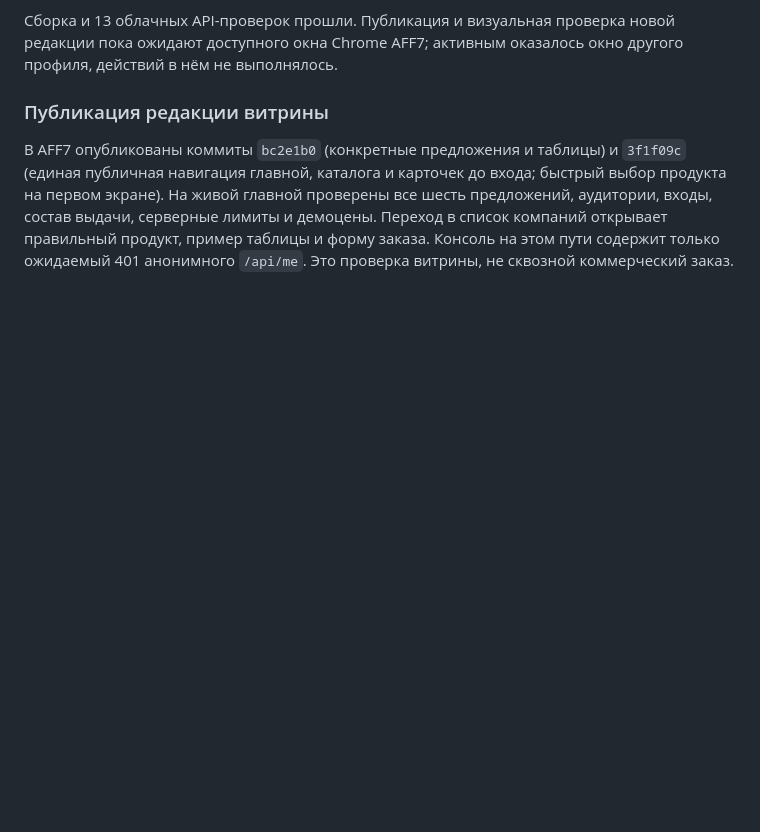
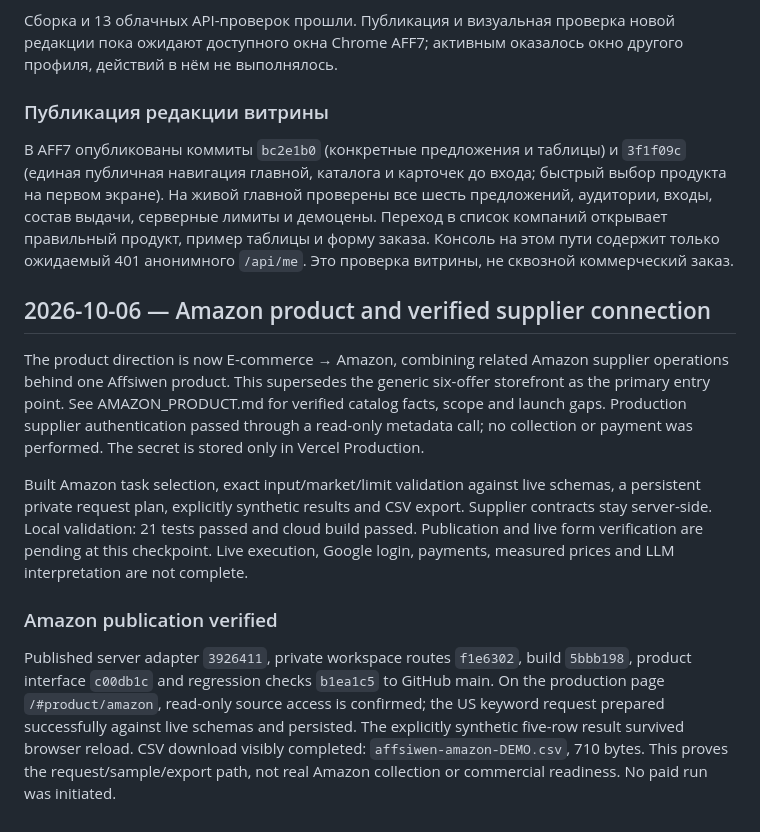
Before and after one commit to affsiw7/Affsiwen-platform, a Markdown page: docs/PROJECT_LOG.md, the part around the change. Drawn GitHub-style; blank space fills up the shorter version.

Commit message:
Record Amazon capabilities, verified connection and remaining launch work

```diff
--- a/docs/PROJECT_LOG.md
+++ b/docs/PROJECT_LOG.md
@@ -88,3 +88,13 @@ https://brightdata.com/pricing/web-scraper — прочитано 06.10.2026: PA
 ### Публикация редакции витрины
 
 В AFF7 опубликованы коммиты `bc2e1b0` (конкретные предложения и таблицы) и `3f1f09c` (единая публичная навигация главной, каталога и карточек до входа; быстрый выбор продукта на первом экране). На живой главной проверены все шесть предложений, аудитории, входы, состав выдачи, серверные лимиты и демоцены. Переход в список компаний открывает правильный продукт, пример таблицы и форму заказа. Консоль на этом пути содержит только ожидаемый 401 анонимного `/api/me`. Это проверка витрины, не сквозной коммерческий заказ.
+
+## 2026-10-06 — Amazon product and verified supplier connection
+
+The product direction is now E-commerce → Amazon, combining related Amazon supplier operations behind one Affsiwen product. This supersedes the generic six-offer storefront as the primary entry point. See AMAZON_PRODUCT.md for verified catalog facts, scope and launch gaps. Production supplier authentication passed through a read-only metadata call; no collection or payment was performed. The secret is stored only in Vercel Production.
+
+Built Amazon task selection, exact input/market/limit validation against live schemas, a persistent private request plan, explicitly synthetic results and CSV export. Supplier contracts stay server-side. Local validation: 21 tests passed and cloud build passed. Publication and live form verification are pending at this checkpoint. Live execution, Google login, payments, measured prices and LLM interpretation are not complete.
+
+### Amazon publication verified
+
+Published server adapter `3926411`, private workspace routes `f1e6302`, build `5bbb198`, product interface `c00db1c` and regression checks `b1ea1c5` to GitHub main. On the production page `/#product/amazon`, read-only source access is confirmed; the US keyword request prepared successfully against live schemas and persisted. The explicitly synthetic five-row result survived browser reload. CSV download visibly completed: `affsiwen-amazon-DEMO.csv`, 710 bytes. This proves the request/sample/export path, not real Amazon collection or commercial readiness. No paid run was initiated.
```
Also changed, not shown: docs/AMAZON_PRODUCT.md (added, +65 -0 lines), docs/PLAN.md (+4 -0 lines).
